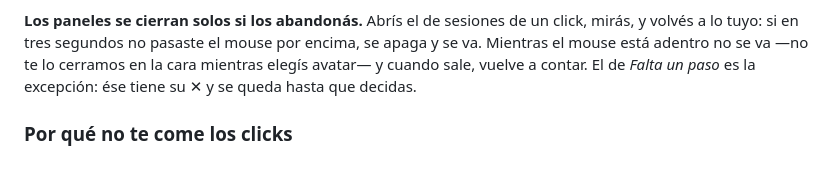
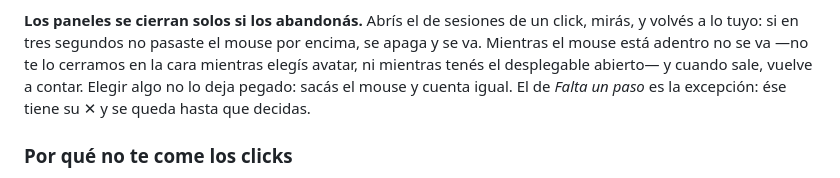
Before and after one commit to DecoudJuan/Claude-pet, a Markdown page: README.md, the part around the change. Drawn GitHub-style.

```diff
--- a/README.md
+++ b/README.md
@@ -359,9 +359,10 @@ taparlos, y mide siempre lo mismo (228 × 254) en los tres tamaños.
 **Los paneles se cierran solos si los abandonás.** Abrís el de sesiones de un
 click, mirás, y volvés a lo tuyo: si en tres segundos no pasaste el mouse por
 encima, se apaga y se va. Mientras el mouse está adentro no se va —no te lo
-cerramos en la cara mientras elegís avatar— y cuando sale, vuelve a contar. El
-de *Falta un paso* es la excepción: ése tiene su ✕ y se queda hasta que
-decidas.
+cerramos en la cara mientras elegís avatar, ni mientras tenés el desplegable
+abierto— y cuando sale, vuelve a contar. Elegir algo no lo deja pegado: sacás
+el mouse y cuenta igual. El de *Falta un paso* es la excepción: ése tiene su ✕
+y se queda hasta que decidas.
 
 ### Por qué no te come los clicks
 
```
Also changed, not shown: ROADMAP.md (+28 -1 lines), SECURITY.md (+11 -3 lines).
